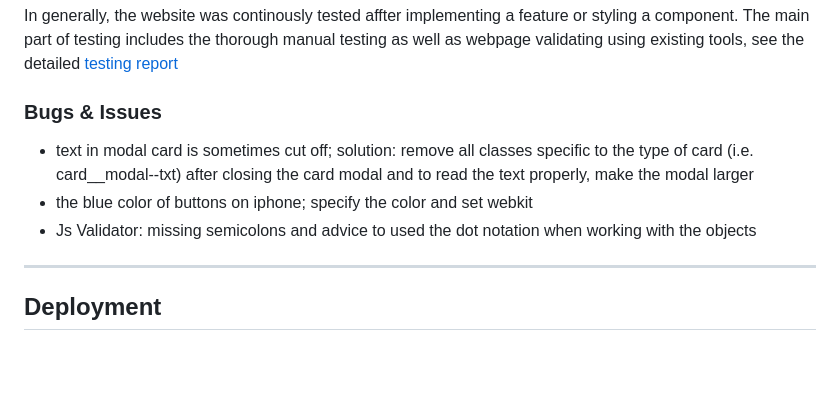
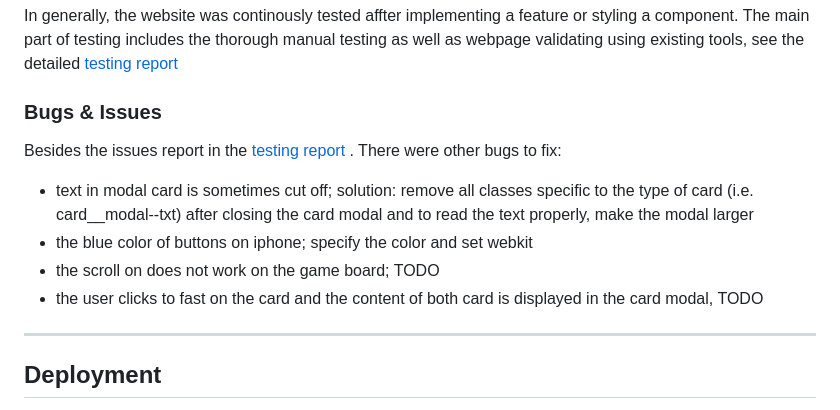
Before and after one commit to sagrub/climate-memory, a Markdown page: README.md, the part around the change. GitHub-like rendering; blank space fills up the shorter version.

Commit message:
docs: document the bugs and issues in README briefly

```diff
--- a/README.md
+++ b/README.md
@@ -150,9 +150,11 @@ In generally, the website was continously tested affter implementing a feature o
 
 
 ### Bugs & Issues
+Besides the issues report in the <a href="https://brodsa.github.io/climate-memory/README_testing.md" target="_blank">testing report </a>. There were other bugs to fix:
 - text in modal card is sometimes cut off; solution: remove all classes specific to the type of card (i.e. card__modal--txt) after closing the card modal and to read the text properly, make the modal larger
 - the blue color of buttons on iphone; specify the color and set webkit
--  Js Validator: missing semicolons and advice to used the dot notation when working with the objects
+- the scroll on does not work on the game board; TODO
+- the user clicks to fast on the card and the content of both card is displayed in the card modal, TODO
 
 ---
 
```
